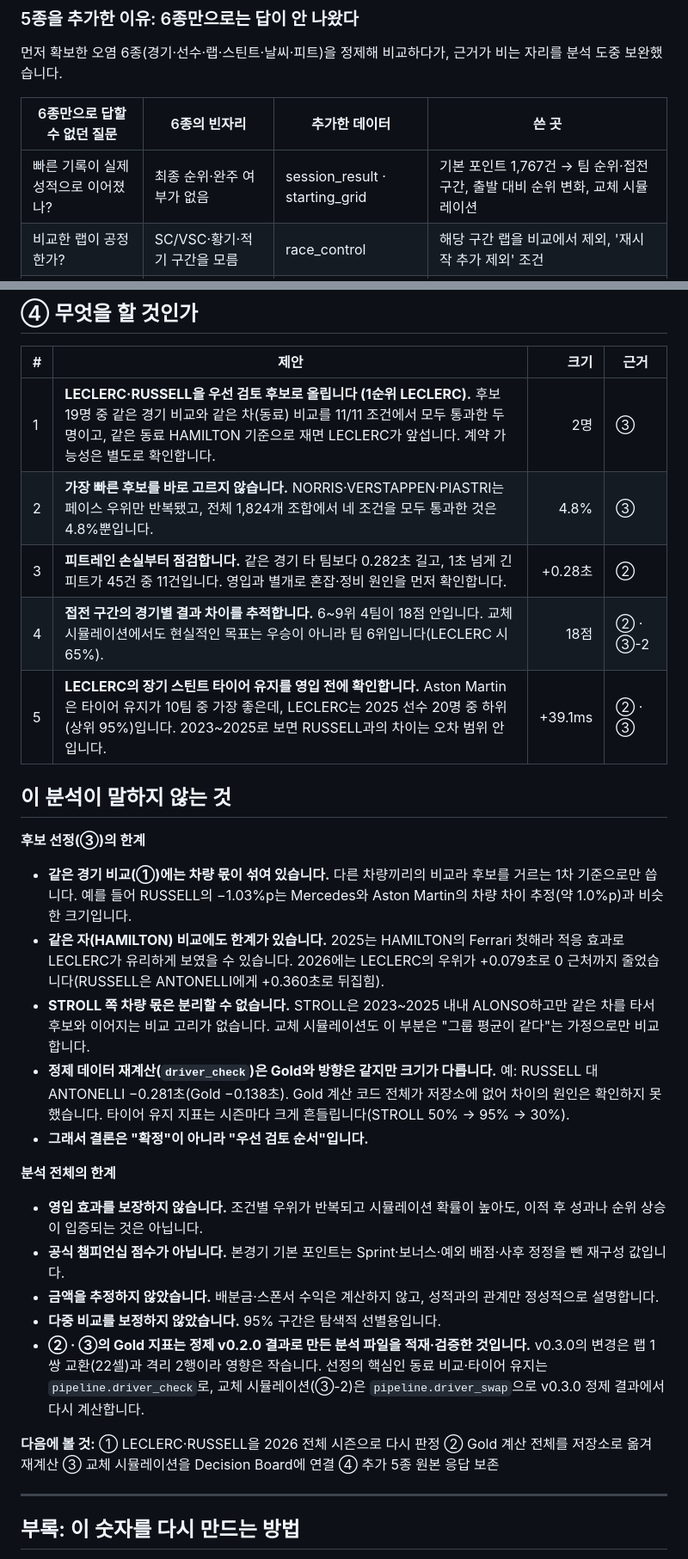
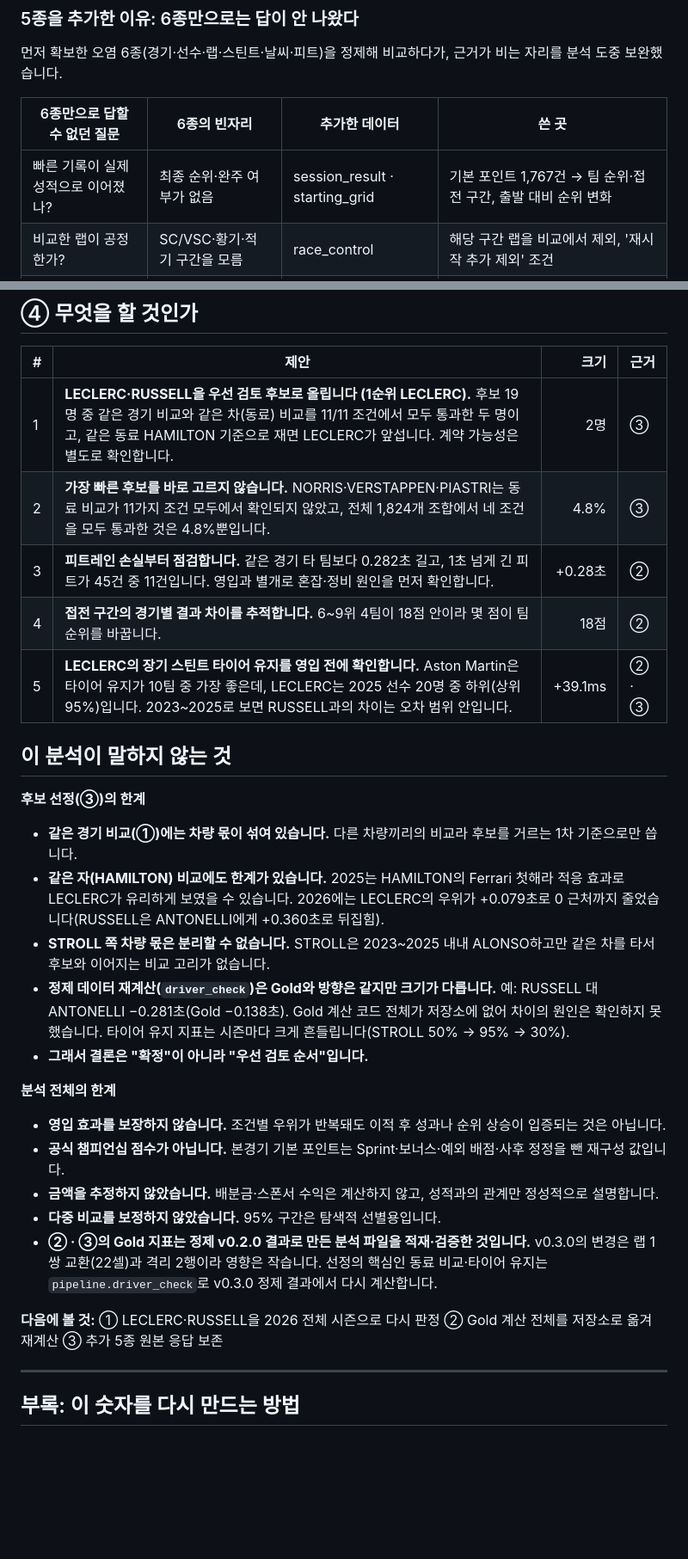
Before and after one commit to encore-ai-campus/mlo-02-p2-team1, a Markdown page: README.md, 2 parts joined by grey strips. Shown: that part at 86% size. Rendered like a GitHub page; blank space fills up the shorter version.

```diff
--- a/README.md
+++ b/README.md
@@ -89,7 +87,7 @@
 
 | 6종만으로 답할 수 없던 질문 | 6종의 빈자리 | 추가한 데이터 | 쓴 곳 |
 |---|---|---|---|
-| 빠른 기록이 실제 성적으로 이어졌나? | 최종 순위·완주 여부가 없음 | session_result · starting_grid | 기본 포인트 1,767건 → 팀 순위·접전 구간, 출발 대비 순위 변화, 교체 시뮬레이션 |
+| 빠른 기록이 실제 성적으로 이어졌나? | 최종 순위·완주 여부가 없음 | session_result · starting_grid | 기본 포인트 1,767건 → 팀 순위·접전 구간, 출발 대비 순위 변화 |
 | 비교한 랩이 공정한가? | SC/VSC·황기·적기 구간을 모름 | race_control | 해당 구간 랩을 비교에서 제외, '재시작 추가 제외' 조건 |
 | 앞차에 막힌 랩은 아닌가? | 차량 간 격차가 없음 | intervals | '근접 차량 제한' 조건(비교 랩 60,848 → 37,860으로 줄여도 판정 확인) |
 | 경기 중 순위는 어떻게 바뀌었나? | 랩 단위 순위가 없음 | position | 품질 점검까지만, 순위 타임라인은 이번 범위에서 미구현 |
@@ -305,30 +268,30 @@ Gold의 동료 비교는 후보마다 동료가 달라(RUSSELL은 신인 ANTONEL
 | # | 제안 | 크기 | 근거 |
 |---|---|---:|---|
 | 1 | **LECLERC·RUSSELL을 우선 검토 후보로 올립니다 (1순위 LECLERC).** 후보 19명 중 같은 경기 비교와 같은 차(동료) 비교를 11/11 조건에서 모두 통과한 두 명이고, 같은 동료 HAMILTON 기준으로 재면 LECLERC가 앞섭니다. 계약 가능성은 별도로 확인합니다. | 2명 | ③ |
-| 2 | **가장 빠른 후보를 바로 고르지 않습니다.** NORRIS·VERSTAPPEN·PIASTRI는 페이스 우위만 반복됐고, 전체 1,824개 조합에서 네 조건을 모두 통과한 것은 4.8%뿐입니다. | 4.8% | ③ |
+| 2 | **가장 빠른 후보를 바로 고르지 않습니다.** NORRIS·VERSTAPPEN·PIASTRI는 동료 비교가 11가지 조건 모두에서 확인되지 않았고, 전체 1,824개 조합에서 네 조건을 모두 통과한 것은 4.8%뿐입니다. | 4.8% | ③ |
 | 3 | **피트레인 손실부터 점검합니다.** 같은 경기 타 팀보다 0.282초 길고, 1초 넘게 긴 피트가 45건 중 11건입니다. 영입과 별개로 혼잡·정비 원인을 먼저 확인합니다. | +0.28초 | ② |
-| 4 | **접전 구간의 경기별 결과 차이를 추적합니다.** 6~9위 4팀이 18점 안입니다. 교체 시뮬레이션에서도 현실적인 목표는 우승이 아니라 팀 6위입니다(LECLERC 시 65%). | 18점 | ② · ③-2 |
+| 4 | **접전 구간의 경기별 결과 차이를 추적합니다.** 6~9위 4팀이 18점 안이라 몇 점이 팀 순위를 바꿉니다. | 18점 | ② |
 | 5 | **LECLERC의 장기 스틴트 타이어 유지를 영입 전에 확인합니다.** Aston Martin은 타이어 유지가 10팀 중 가장 좋은데, LECLERC는 2025 선수 20명 중 하위(상위 95%)입니다. 2023~2025로 보면 RUSSELL과의 차이는 오차 범위 안입니다. | +39.1ms | ② · ③ |
 
 ## 이 분석이 말하지 않는 것
 
 **후보 선정(③)의 한계**
 
-- **같은 경기 비교(①)에는 차량 몫이 섞여 있습니다.** 다른 차량끼리의 비교라 후보를 거르는 1차 기준으로만 씁니다. 예를 들어 RUSSELL의 −1.03%p는 Mercedes와 Aston Martin의 차량 차이 추정(약 1.0%p)과 비슷한 크기입니다.
+- **같은 경기 비교(①)에는 차량 몫이 섞여 있습니다.** 다른 차량끼리의 비교라 후보를 거르는 1차 기준으로만 씁니다.
 - **같은 자(HAMILTON) 비교에도 한계가 있습니다.** 2025는 HAMILTON의 Ferrari 첫해라 적응 효과로 LECLERC가 유리하게 보였을 수 있습니다. 2026에는 LECLERC의 우위가 +0.079초로 0 근처까지 줄었습니다(RUSSELL은 ANTONELLI에게 +0.360초로 뒤집힘).
-- **STROLL 쪽 차량 몫은 분리할 수 없습니다.** STROLL은 2023~2025 내내 ALONSO하고만 같은 차를 타서 후보와 이어지는 비교 고리가 없습니다. 교체 시뮬레이션도 이 부분은 "그룹 평균이 같다"는 가정으로만 비교합니다.
+- **STROLL 쪽 차량 몫은 분리할 수 없습니다.** STROLL은 2023~2025 내내 ALONSO하고만 같은 차를 타서 후보와 이어지는 비교 고리가 없습니다.
 - **정제 데이터 재계산(`driver_check`)은 Gold와 방향은 같지만 크기가 다릅니다.** 예: RUSSELL 대 ANTONELLI −0.281초(Gold −0.138초). Gold 계산 코드 전체가 저장소에 없어 차이의 원인은 확인하지 못했습니다. 타이어 유지 지표는 시즌마다 크게 흔들립니다(STROLL 50% → 95% → 30%).
 - **그래서 결론은 "확정"이 아니라 "우선 검토 순서"입니다.**
 
 **분석 전체의 한계**
 
-- **영입 효과를 보장하지 않습니다.** 조건별 우위가 반복되고 시뮬레이션 확률이 높아도, 이적 후 성과나 순위 상승이 입증되는 것은 아닙니다.
+- **영입 효과를 보장하지 않습니다.** 조건별 우위가 반복돼도 이적 후 성과나 순위 상승이 입증되는 것은 아닙니다.
 - **공식 챔피언십 점수가 아닙니다.** 본경기 기본 포인트는 Sprint·보너스·예외 배점·사후 정정을 뺀 재구성 값입니다.
 - **금액을 추정하지 않았습니다.** 배분금·스폰서 수익은 계산하지 않고, 성적과의 관계만 정성적으로 설명합니다.
 - **다중 비교를 보정하지 않았습니다.** 95% 구간은 탐색적 선별용입니다.
-- **② · ③의 Gold 지표는 정제 v0.2.0 결과로 만든 분석 파일을 적재·검증한 것입니다.** v0.3.0의 변경은 랩 1쌍 교환(22셀)과 격리 2행이라 영향은 작습니다. 선정의 핵심인 동료 비교·타이어 유지는 `pipeline.driver_check`로, 교체 시뮬레이션(③-2)은 `pipeline.driver_swap`으로 v0.3.0 정제 결과에서 다시 계산합니다.
+- **② · ③의 Gold 지표는 정제 v0.2.0 결과로 만든 분석 파일을 적재·검증한 것입니다.** v0.3.0의 변경은 랩 1쌍 교환(22셀)과 격리 2행이라 영향은 작습니다. 선정의 핵심인 동료 비교·타이어 유지는 `pipeline.driver_check`로 v0.3.0 정제 결과에서 다시 계산합니다.
 
-**다음에 볼 것:** ① LECLERC·RUSSELL을 2026 전체 시즌으로 다시 판정 ② Gold 계산 전체를 저장소로 옮겨 재계산 ③ 교체 시뮬레이션을 Decision Board에 연결 ④ 추가 5종 원본 응답 보존
+**다음에 볼 것:** ① LECLERC·RUSSELL을 2026 전체 시즌으로 다시 판정 ② Gold 계산 전체를 저장소로 옮겨 재계산 ③ 추가 5종 원본 응답 보존
 
 ---
 
```
Also changed, not shown: other parts of README.md (+12 -50 lines), docs/06_후보선정근거.md (+7 -8 lines), docs/images/selection_scatter.png, 2 other files.
